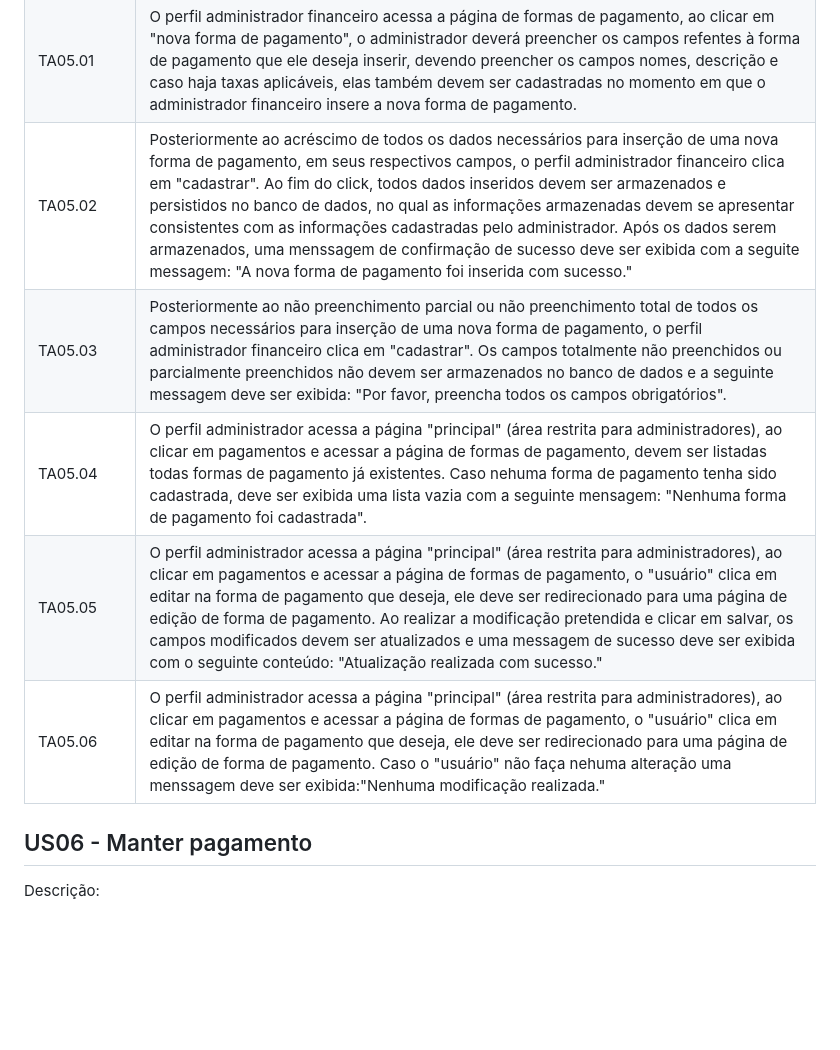
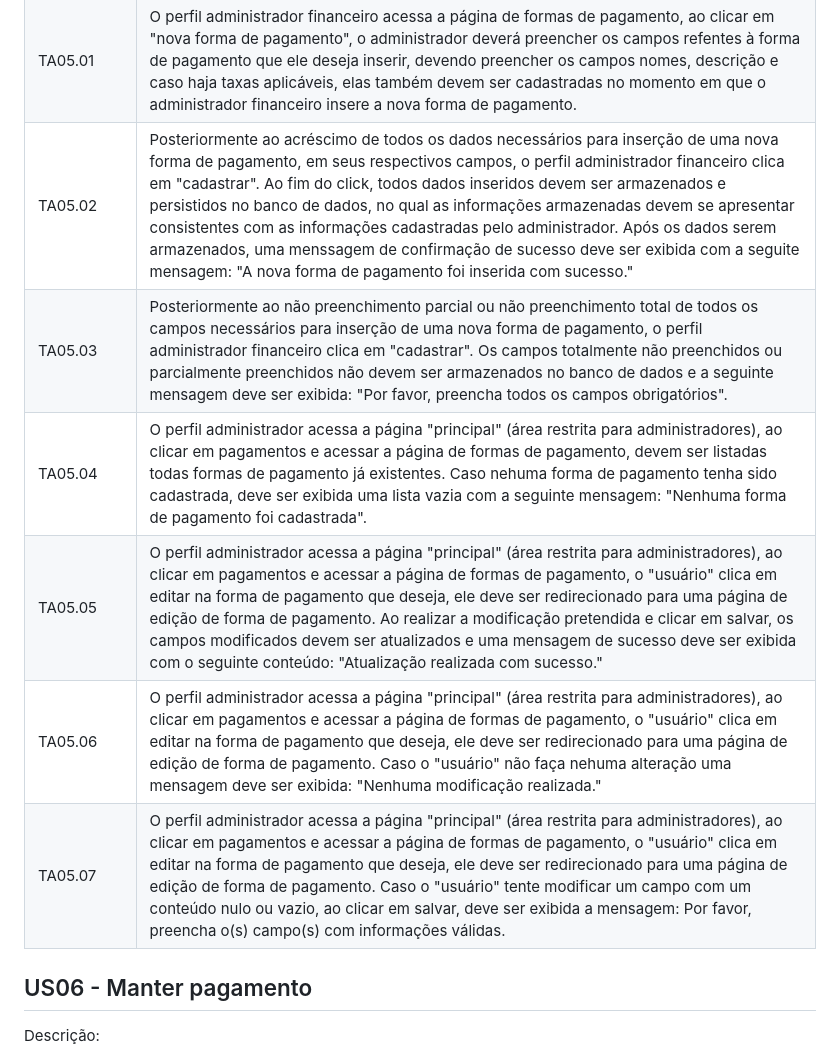
Before and after one commit to Control-Cash/controlcash, a Markdown page: docs/user-stories.md, the part around the change. Rendered like a GitHub page; blank space fills up the shorter version.

Commit message:
adicionando teste de aceitação 07 #13

```diff
--- a/docs/user-stories.md
+++ b/docs/user-stories.md
@@ -126,11 +126,12 @@ Descrição: O sistema deve ser capaz de gerenciar formas de pagamentos aceitas
 | ------------------------ | --------- |
 | Código                   | Descrição |
 | TA05.01                         |  O perfil administrador financeiro acessa a página de formas de pagamento, ao clicar em "nova forma de pagamento", o administrador deverá preencher os campos refentes à forma de pagamento que ele deseja inserir, devendo preencher os campos nomes, descrição e caso haja taxas aplicáveis, elas também devem ser cadastradas no momento em que o administrador financeiro insere a nova forma de pagamento.          |
-| TA05.02                         |  Posteriormente ao acréscimo de todos os dados necessários para inserção de uma nova forma de pagamento, em seus respectivos campos, o perfil administrador financeiro clica em "cadastrar". Ao fim do click, todos dados inseridos devem ser armazenados e persistidos no banco de dados, no qual as informações armazenadas devem se apresentar consistentes com as informações cadastradas pelo administrador. Após os dados serem armazenados, uma menssagem de confirmação de sucesso deve ser exibida com a seguite messagem: "A nova forma de pagamento foi inserida com sucesso."      |
-| TA05.03                         |  Posteriormente ao não preenchimento parcial ou não preenchimento total de todos os campos necessários para inserção de uma nova forma de pagamento, o perfil administrador financeiro clica em "cadastrar". Os campos totalmente não preenchidos ou parcialmente preenchidos não devem ser armazenados no banco de dados e a seguinte messagem deve ser exibida: "Por favor, preencha todos os campos obrigatórios".           |
+| TA05.02                         |  Posteriormente ao acréscimo de todos os dados necessários para inserção de uma nova forma de pagamento, em seus respectivos campos, o perfil administrador financeiro clica em "cadastrar". Ao fim do click, todos dados inseridos devem ser armazenados e persistidos no banco de dados, no qual as informações armazenadas devem se apresentar consistentes com as informações cadastradas pelo administrador. Após os dados serem armazenados, uma menssagem de confirmação de sucesso deve ser exibida com a seguite mensagem: "A nova forma de pagamento foi inserida com sucesso."      |
+| TA05.03                         |  Posteriormente ao não preenchimento parcial ou não preenchimento total de todos os campos necessários para inserção de uma nova forma de pagamento, o perfil administrador financeiro clica em "cadastrar". Os campos totalmente não preenchidos ou parcialmente preenchidos não devem ser armazenados no banco de dados e a seguinte mensagem deve ser exibida: "Por favor, preencha todos os campos obrigatórios".           |
 | TA05.04                         | O perfil administrador acessa a página "principal" (área restrita para administradores), ao clicar em pagamentos e acessar a página de formas de pagamento, devem ser listadas todas formas de pagamento já existentes. Caso nehuma forma de pagamento tenha sido cadastrada, deve ser exibida uma lista vazia com a seguinte mensagem: "Nenhuma forma de pagamento foi cadastrada".|
-| TA05.05                         | O perfil administrador acessa a página "principal" (área restrita para administradores), ao clicar em pagamentos e acessar a página de formas de pagamento, o "usuário" clica em editar na forma de pagamento que deseja, ele deve ser redirecionado para uma página de edição de forma de pagamento. Ao realizar a modificação pretendida e clicar em salvar, os campos modificados devem ser atualizados e uma messagem de sucesso deve ser exibida com o seguinte conteúdo: "Atualização realizada com sucesso."  |
-| TA05.06                         | O perfil administrador acessa a página "principal" (área restrita para administradores), ao clicar em pagamentos e acessar a página de formas de pagamento, o "usuário" clica em editar na forma de pagamento que deseja, ele deve ser redirecionado para uma página de edição de forma de pagamento. Caso o "usuário" não faça nehuma alteração uma menssagem deve ser exibida:"Nenhuma modificação realizada."  |
+| TA05.05                         | O perfil administrador acessa a página "principal" (área restrita para administradores), ao clicar em pagamentos e acessar a página de formas de pagamento, o "usuário" clica em editar na forma de pagamento que deseja, ele deve ser redirecionado para uma página de edição de forma de pagamento. Ao realizar a modificação pretendida e clicar em salvar, os campos modificados devem ser atualizados e uma mensagem de sucesso deve ser exibida com o seguinte conteúdo: "Atualização realizada com sucesso."  |
+| TA05.06                         | O perfil administrador acessa a página "principal" (área restrita para administradores), ao clicar em pagamentos e acessar a página de formas de pagamento, o "usuário" clica em editar na forma de pagamento que deseja, ele deve ser redirecionado para uma página de edição de forma de pagamento. Caso o "usuário" não faça nehuma alteração uma mensagem deve ser exibida: "Nenhuma modificação realizada."  |
+| TA05.07                         | O perfil administrador acessa a página "principal" (área restrita para administradores), ao clicar em pagamentos e acessar a página de formas de pagamento, o "usuário" clica em editar na forma de pagamento que deseja, ele deve ser redirecionado para uma página de edição de forma de pagamento. Caso o "usuário" tente modificar um campo com um conteúdo nulo ou vazio, ao clicar em salvar, deve ser exibida a mensagem: Por favor, preencha o(s) campo(s) com informações válidas.  |
 
 
 
```
